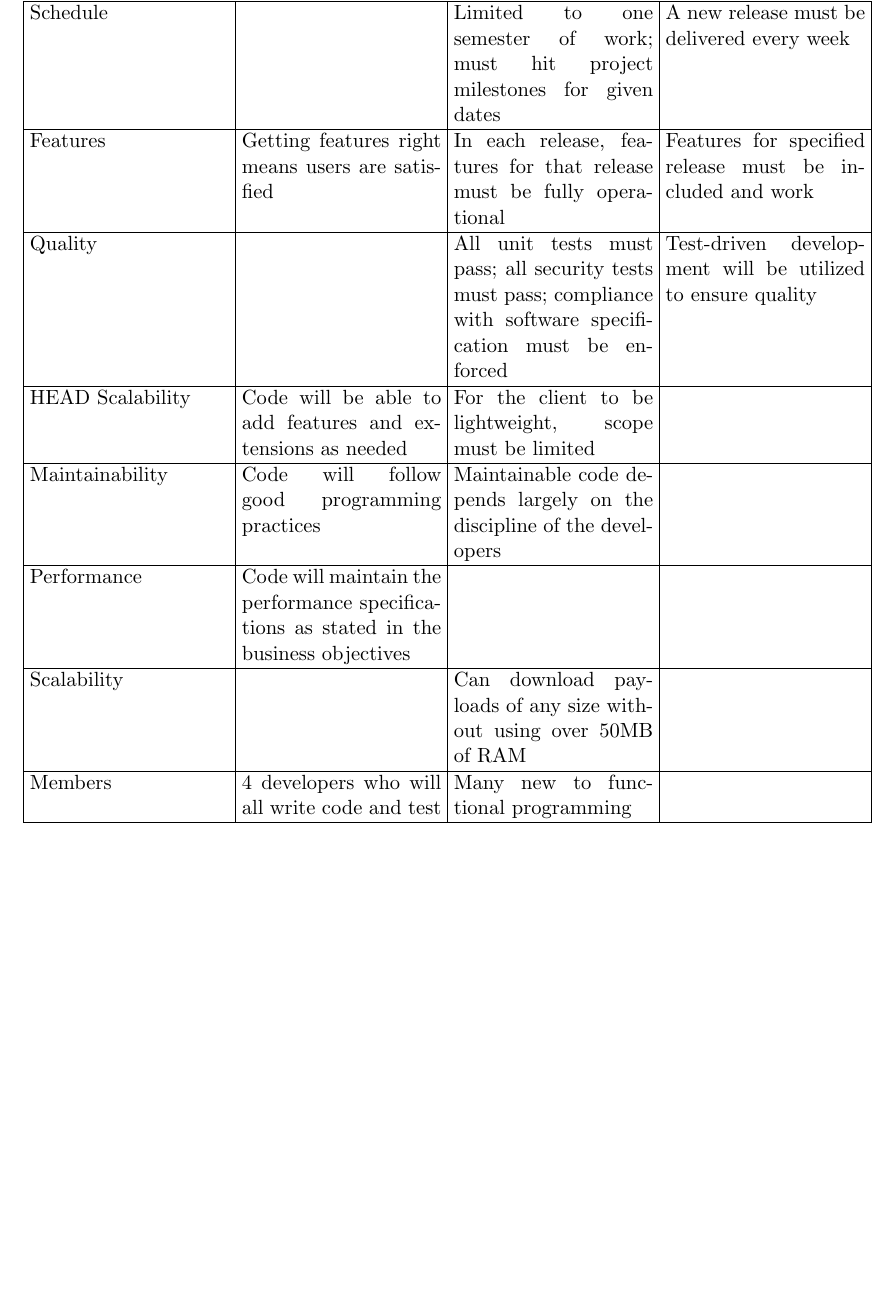
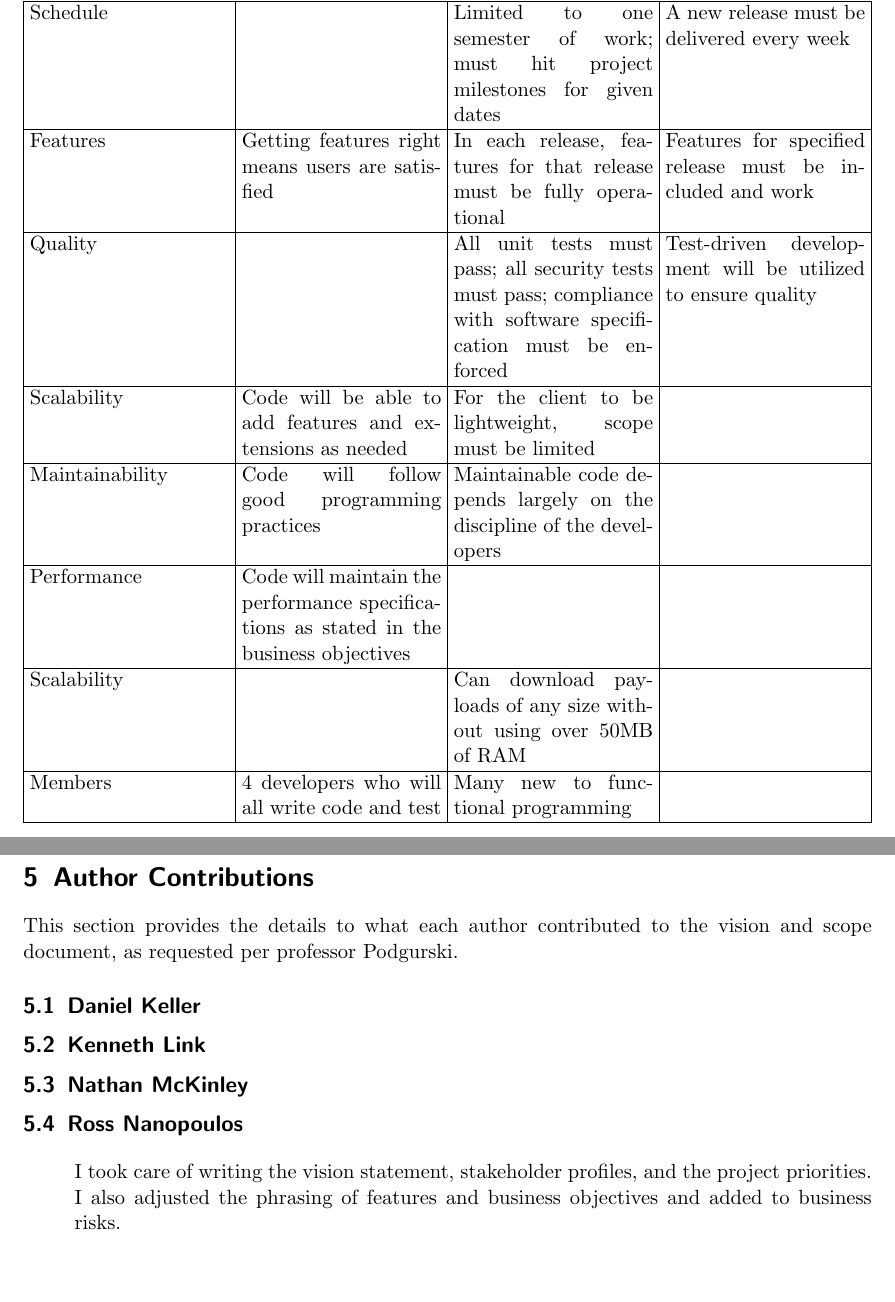
Before and after one commit to danielkeller/393torrent, a LaTeX paper (docs/vision_scope.tex): part of page 4 of 4 before the commit and two parts of pages 4 and 5 of 5 after it, the two joined at a grey line, cut so that both start at the same text, the shorter picture padded with empty space. Compiled offline with pdfLaTeX.

Commit message:
Added author contributions.  Everyone should fill in what they did.

```diff
--- a/docs/vision_scope.tex
+++ b/docs/vision_scope.tex
@@ -132,7 +132,6 @@ Features & Getting features right means users are satisfied & In each release, f
 \hline
 Quality  & & All unit tests must pass; all security tests must pass; compliance with software specification must be enforced & Test-driven development will be utilized to ensure quality\\
 \hline
-HEAD
 Scalability & Code will be able to add features and extensions as needed & For the client to be lightweight, scope must be limited & \\
 \hline
 Maintainability & Code will follow good programming practices & Maintainable code depends largely on the discipline of the developers &  \\
@@ -144,4 +143,14 @@ Scalability & & Can download payloads of any size without using over 50MB of RAM
 Members  & 4 developers who will all write code and test & Many new to functional programming & \\
 \hline
 \end{tabularx}
+\pagebreak
+\section{Author Contributions}
+This section provides the details to what each author contributed to the vision and scope document, as requested per professor Podgurski.
+\subsection{Daniel Keller}
+\subsection{Kenneth Link}
+\subsection{Nathan McKinley}
+\subsection{Ross Nanopoulos}
+\begin{description}
+I took care of writing the vision statement, stakeholder profiles, and the project priorities.  I also adjusted the phrasing of features and business objectives and added to business risks.
+\end{description}
 \end{document}
```
